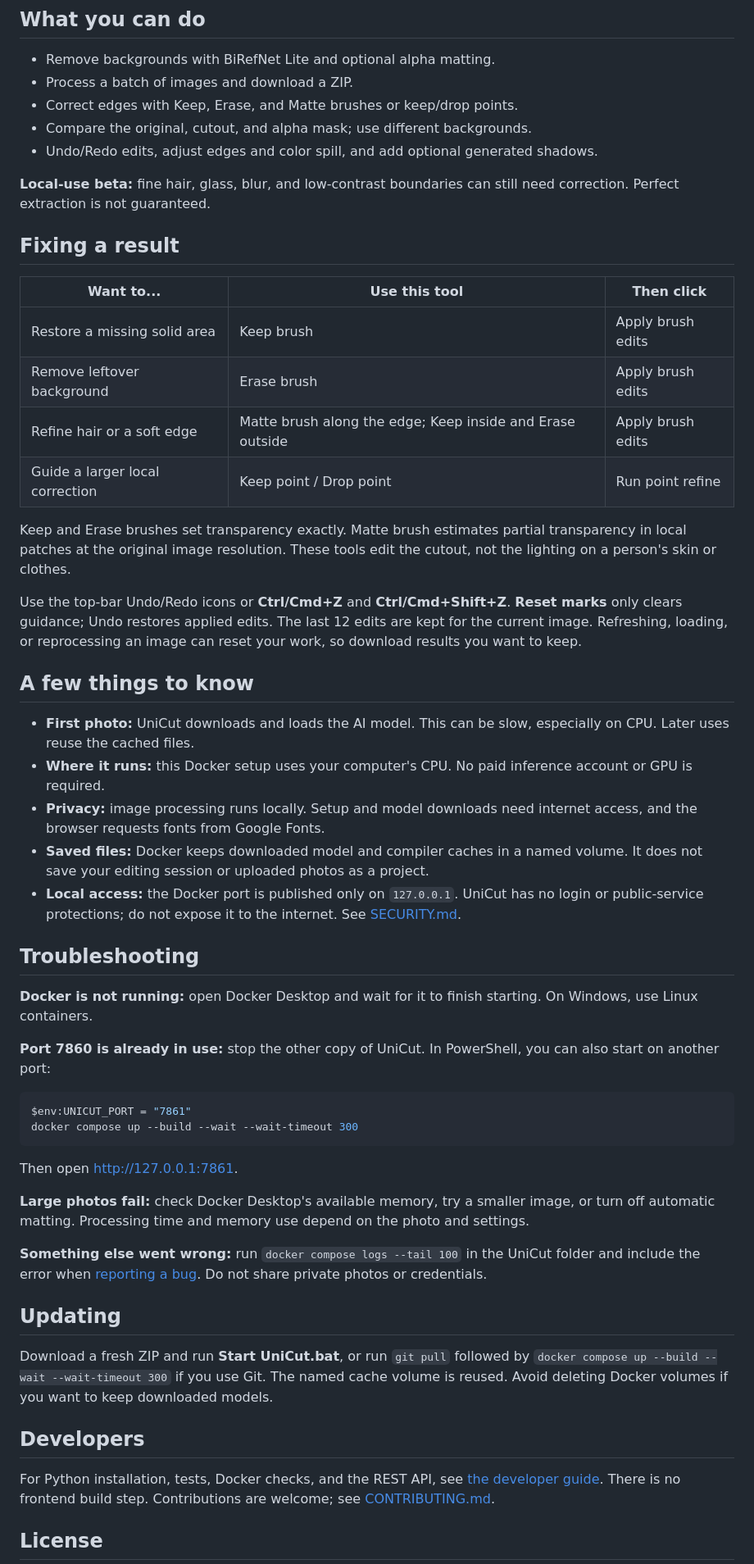
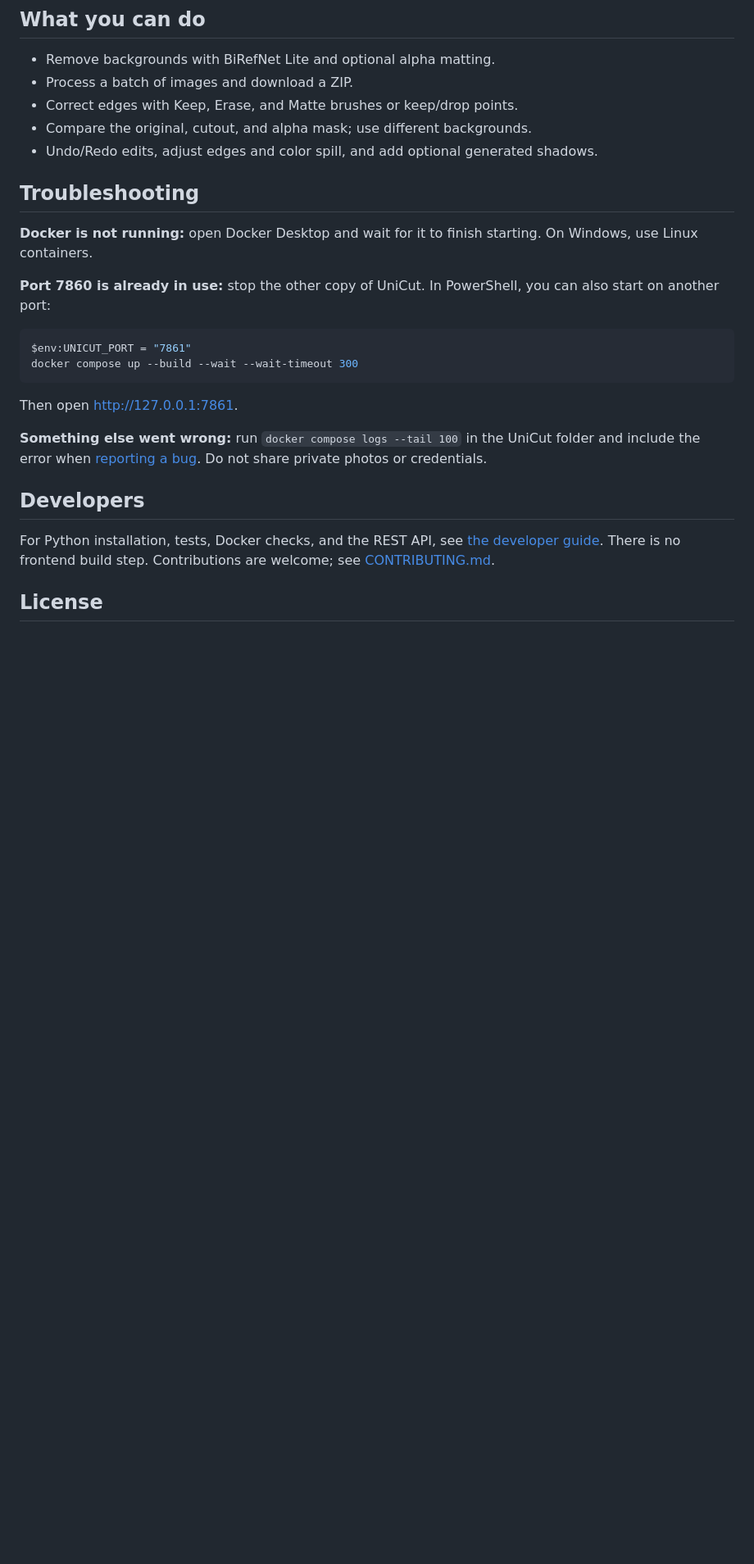
Before and after one commit to N0AH205/UniCut, a Markdown page: README.md, the part around one of its changes. Shown at 82% size. Rendered like a GitHub page; blank space fills up the shorter version.

```diff
--- a/README.md
+++ b/README.md
@@ -76,29 +76,6 @@ docker compose stop
 - Compare the original, cutout, and alpha mask; use different backgrounds.
 - Undo/Redo edits, adjust edges and color spill, and add optional generated shadows.
 
-**Local-use beta:** fine hair, glass, blur, and low-contrast boundaries can still need correction. Perfect extraction is not guaranteed.
-
-## Fixing a result
-
-| Want to... | Use this tool | Then click |
-| --- | --- | --- |
-| Restore a missing solid area | Keep brush | Apply brush edits |
-| Remove leftover background | Erase brush | Apply brush edits |
-| Refine hair or a soft edge | Matte brush along the edge; Keep inside and Erase outside | Apply brush edits |
-| Guide a larger local correction | Keep point / Drop point | Run point refine |
-
-Keep and Erase brushes set transparency exactly. Matte brush estimates partial transparency in local patches at the original image resolution. These tools edit the cutout, not the lighting on a person's skin or clothes.
-
-Use the top-bar Undo/Redo icons or **Ctrl/Cmd+Z** and **Ctrl/Cmd+Shift+Z**. **Reset marks** only clears guidance; Undo restores applied edits. The last 12 edits are kept for the current image. Refreshing, loading, or reprocessing an image can reset your work, so download results you want to keep.
-
-## A few things to know
-
-- **First photo:** UniCut downloads and loads the AI model. This can be slow, especially on CPU. Later uses reuse the cached files.
-- **Where it runs:** this Docker setup uses your computer's CPU. No paid inference account or GPU is required.
-- **Privacy:** image processing runs locally. Setup and model downloads need internet access, and the browser requests fonts from Google Fonts.
-- **Saved files:** Docker keeps downloaded model and compiler caches in a named volume. It does not save your editing session or uploaded photos as a project.
-- **Local access:** the Docker port is published only on `127.0.0.1`. UniCut has no login or public-service protections; do not expose it to the internet. See [SECURITY.md](SECURITY.md).
-
 ## Troubleshooting
 
 **Docker is not running:** open Docker Desktop and wait for it to finish starting. On Windows, use Linux containers.
@@ -112,13 +89,7 @@ docker compose up --build --wait --wait-timeout 300
 
 Then open http://127.0.0.1:7861.
 
-**Large photos fail:** check Docker Desktop's available memory, try a smaller image, or turn off automatic matting. Processing time and memory use depend on the photo and settings.
-
 **Something else went wrong:** run `docker compose logs --tail 100` in the UniCut folder and include the error when [reporting a bug](https://github.com/N0AH205/UniCut/issues). Do not share private photos or credentials.
-
-## Updating
-
-Download a fresh ZIP and run **Start UniCut.bat**, or run `git pull` followed by `docker compose up --build --wait --wait-timeout 300` if you use Git. The named cache volume is reused. Avoid deleting Docker volumes if you want to keep downloaded models.
 
 ## Developers
 
```
Also changed, not shown: other parts of README.md (+1 -1 lines).
